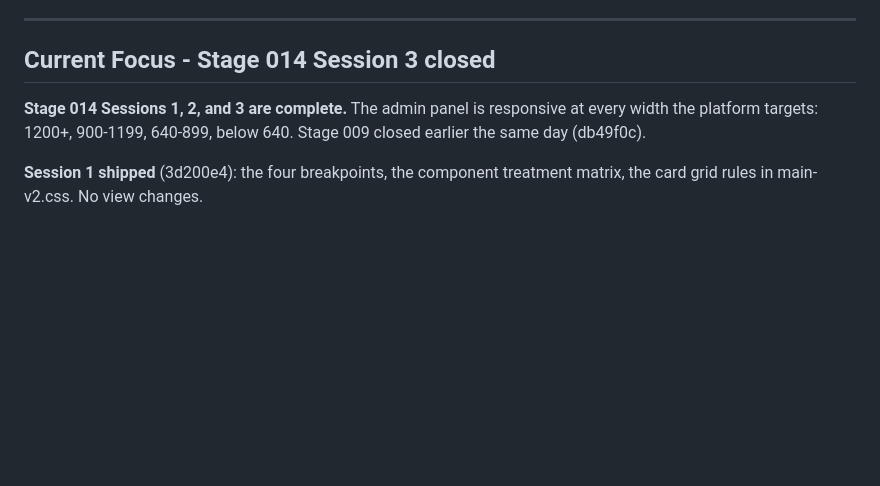
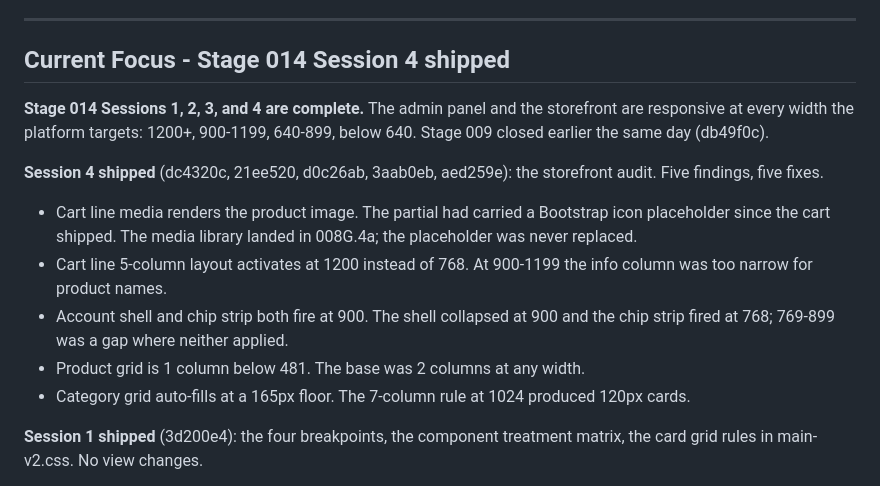
Before and after one commit to bobsplaceshop-art/commerceaid, a Markdown page: docs/STATUS.md, the part around the change. GitHub-like rendering; blank space fills up the shorter version.

```diff
--- a/docs/STATUS.md
+++ b/docs/STATUS.md
@@ -365,12 +365,35 @@ the Setup hub.
 
 ---
 
-## Current Focus - Stage 014 Session 3 closed
+## Current Focus - Stage 014 Session 4 shipped
 
-**Stage 014 Sessions 1, 2, and 3 are complete.** The
-admin panel is responsive at every width the platform
-targets: 1200+, 900-1199, 640-899, below 640. Stage
-009 closed earlier the same day (db49f0c).
+**Stage 014 Sessions 1, 2, 3, and 4 are complete.**
+The admin panel and the storefront are responsive at
+every width the platform targets: 1200+, 900-1199,
+640-899, below 640. Stage 009 closed earlier the same
+day (db49f0c).
+
+**Session 4 shipped** (dc4320c, 21ee520, d0c26ab,
+3aab0eb, aed259e): the storefront audit. Five
+findings, five fixes.
+
+  - Cart line media renders the product image.
+    The partial had carried a Bootstrap icon
+    placeholder since the cart shipped. The
+    media library landed in 008G.4a; the
+    placeholder was never replaced.
+  - Cart line 5-column layout activates at
+    1200 instead of 768. At 900-1199 the info
+    column was too narrow for product names.
+  - Account shell and chip strip both fire at
+    900. The shell collapsed at 900 and the
+    chip strip fired at 768; 769-899 was a
+    gap where neither applied.
+  - Product grid is 1 column below 481. The
+    base was 2 columns at any width.
+  - Category grid auto-fills at a 165px floor.
+    The 7-column rule at 1024 produced 120px
+    cards.
 
 **Session 1 shipped** (3d200e4): the four breakpoints,
 the component treatment matrix, the card grid rules
```
Also changed, not shown: docs/sessions/2026-10-13-5.md (added, +286 -0 lines).
